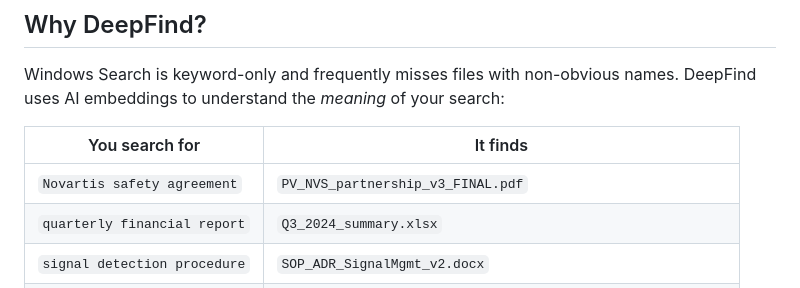
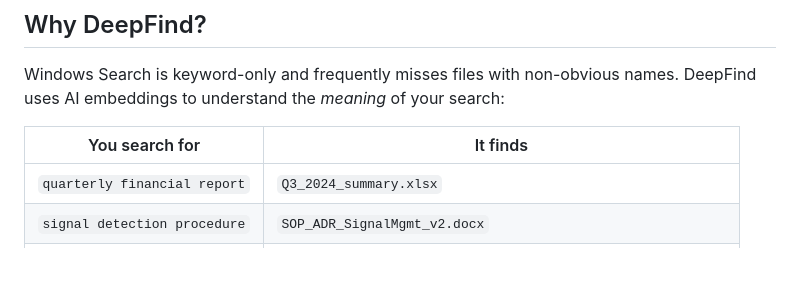
Before and after one commit to gauravkantgoel/DeepFind, a Markdown page: readme.md, the part around the change. GitHub-like rendering; blank space fills up the shorter version.

Commit message:
Revise search examples in README
Updated example search queries and results in README.

```diff
--- a/readme.md
+++ b/readme.md
@@ -12,7 +12,6 @@ Windows Search is keyword-only and frequently misses files with non-obvious name
 
 | You search for | It finds |
 |---|---|
-| `Novartis safety agreement` | `PV_NVS_partnership_v3_FINAL.pdf` |
 | `quarterly financial report` | `Q3_2024_summary.xlsx` |
 | `signal detection procedure` | `SOP_ADR_SignalMgmt_v2.docx` |
 | `PSUR` | All periodic safety update reports, even if named differently |
```
